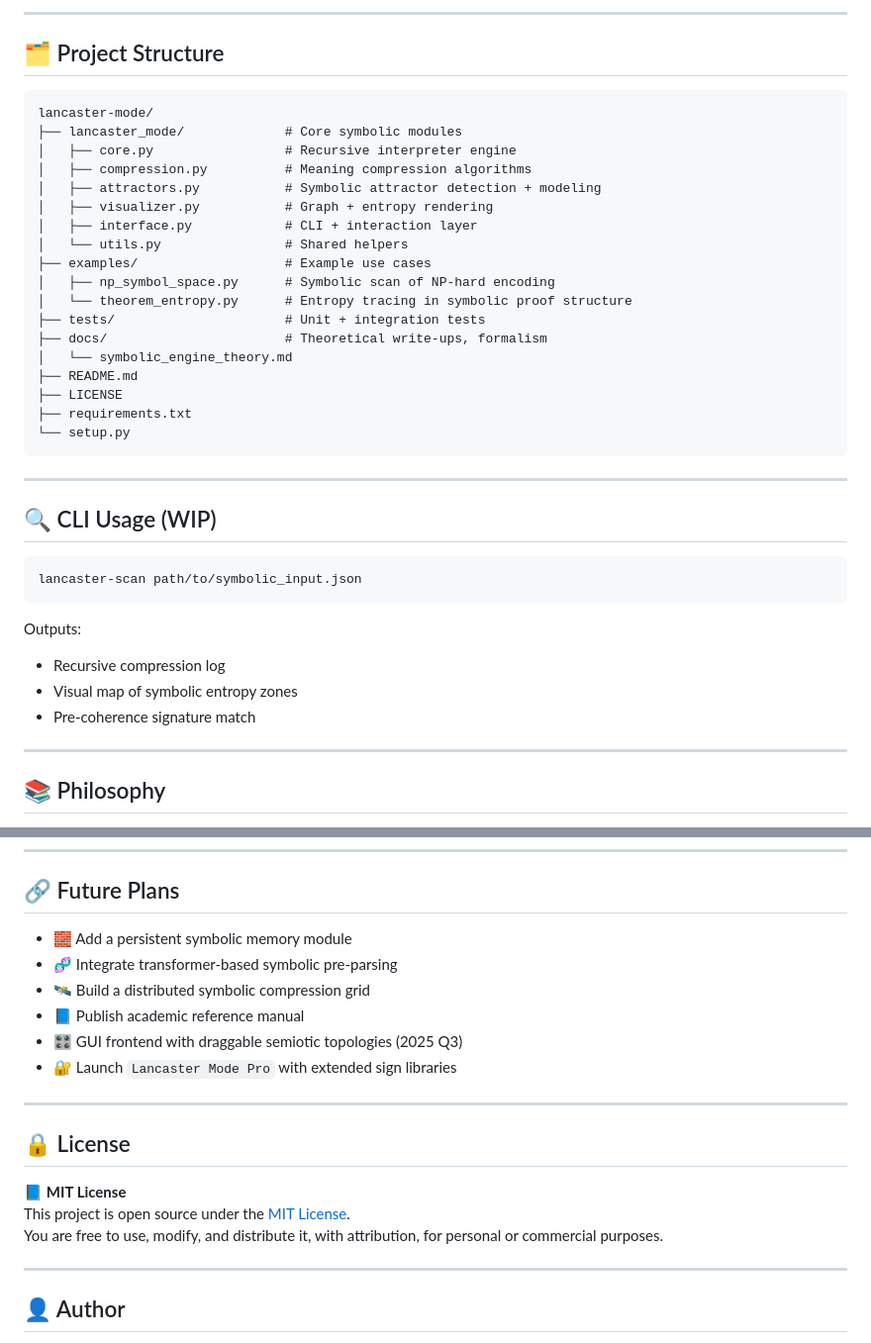
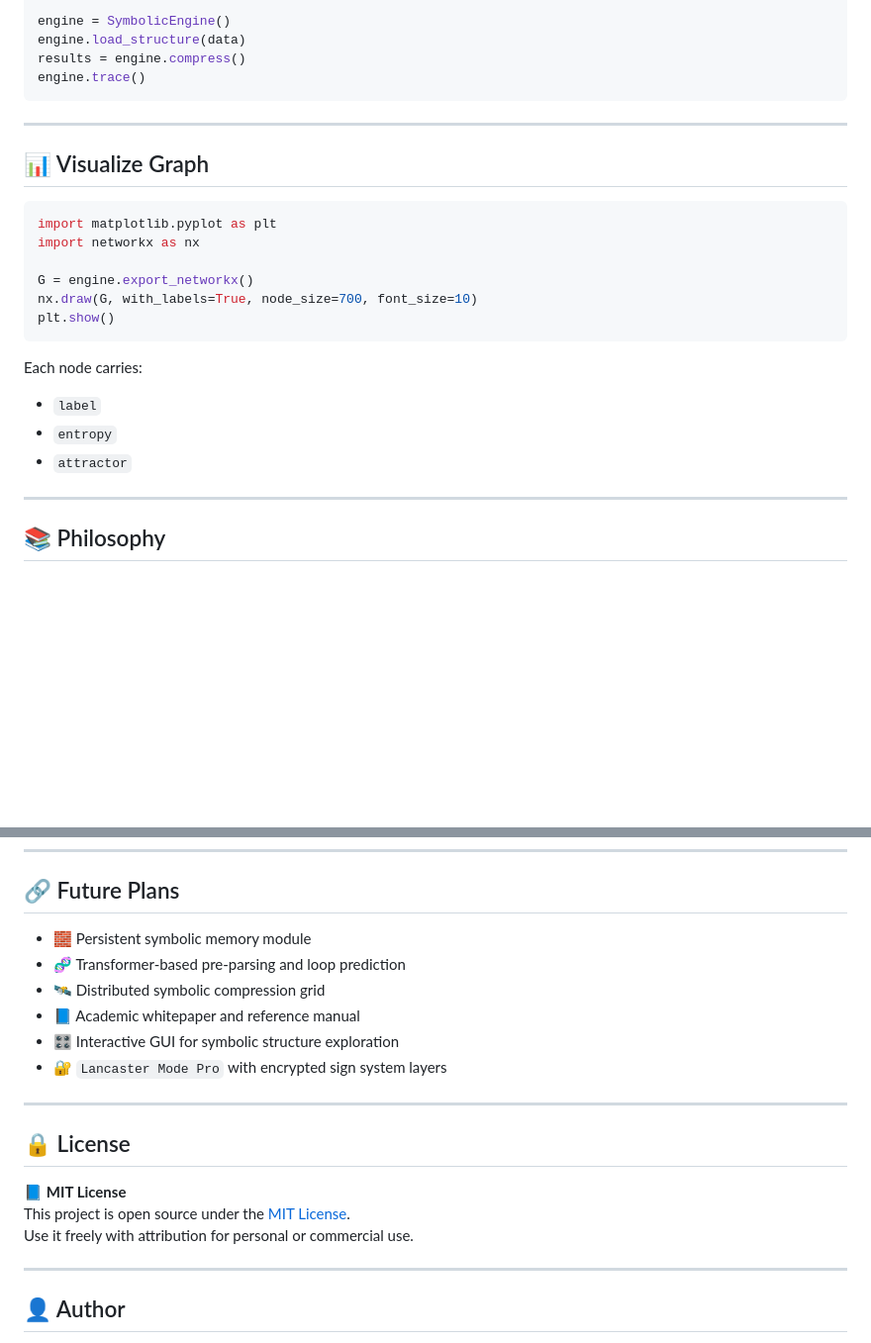
Before and after one commit to space-bacon/lancaster-mode, a Markdown page: README.md, 2 parts joined by grey strips. Shown at 99% size. GitHub-like rendering; blank space fills up the shorter version.

````diff
--- a/README.md
+++ b/README.md
@@ -76,41 +75,27 @@ This will run a semiotic scan of a symbolic NP problem space and output:
 
----
-
-## 🗂️ Project Structure
-
-```
-lancaster-mode/
-├── lancaster_mode/             # Core symbolic modules
-│   ├── core.py                 # Recursive interpreter engine
-│   ├── compression.py          # Meaning compression algorithms
-│   ├── attractors.py           # Symbolic attractor detection + modeling
-│   ├── visualizer.py           # Graph + entropy rendering
-│   ├── interface.py            # CLI + interaction layer
-│   └── utils.py                # Shared helpers
-├── examples/                   # Example use cases
-│   ├── np_symbol_space.py      # Symbolic scan of NP-hard encoding
-│   └── theorem_entropy.py      # Entropy tracing in symbolic proof structure
-├── tests/                      # Unit + integration tests
-├── docs/                       # Theoretical write-ups, formalism
-│   └── symbolic_engine_theory.md
-├── README.md
-├── LICENSE
-├── requirements.txt
-└── setup.py
+engine = SymbolicEngine()
+engine.load_structure(data)
+results = engine.compress()
+engine.trace()
 ```
 
 ---
 
-## 🔍 CLI Usage (WIP)
+## 📊 Visualize Graph
 
-```bash
-lancaster-scan path/to/symbolic_input.json
+```python
+import matplotlib.pyplot as plt
+import networkx as nx
+
+G = engine.export_networkx()
+nx.draw(G, with_labels=True, node_size=700, font_size=10)
+plt.show()
 ```
 
-Outputs:
-- Recursive compression log
-- Visual map of symbolic entropy zones
-- Pre-coherence signature match
+Each node carries:
+- `label`
+- `entropy`
+- `attractor`
 
 ---
 
@@ -130,12 +115,12 @@ It **re-maps the terrain** so the haystacks collapse under their own semiotic pr
 
 ## 🔗 Future Plans
 
-- 🧱 Add a persistent symbolic memory module
-- 🧬 Integrate transformer-based symbolic pre-parsing
-- 🛰️ Build a distributed symbolic compression grid
-- 📘 Publish academic reference manual
-- 🎛️ GUI frontend with draggable semiotic topologies (2025 Q3)
-- 🔐 Launch `Lancaster Mode Pro` with extended sign libraries
+- 🧱 Persistent symbolic memory module
+- 🧬 Transformer-based pre-parsing and loop prediction
+- 🛰️ Distributed symbolic compression grid
+- 📘 Academic whitepaper and reference manual
+- 🎛️ Interactive GUI for symbolic structure exploration
+- 🔐 `Lancaster Mode Pro` with encrypted sign system layers
 
 ---
 
@@ -143,7 +128,7 @@ It **re-maps the terrain** so the haystacks collapse under their own semiotic pr
 
 📘 **MIT License**
 This project is open source under the [MIT License](https://opensource.org/licenses/MIT).
-You are free to use, modify, and distribute it, with attribution, for personal or commercial purposes.
+Use it freely with attribution for personal or commercial use.
 
 ---
 
````
Also changed, not shown: other parts of README.md (+27 -28 lines).
